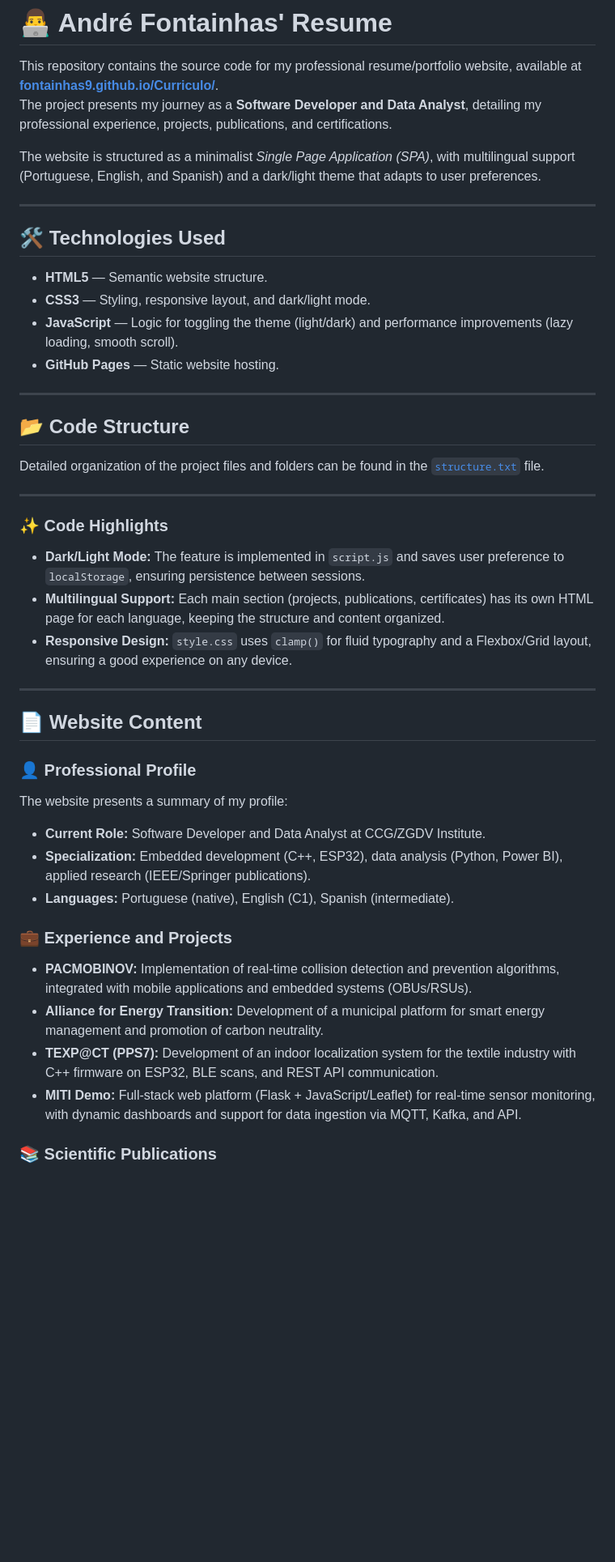
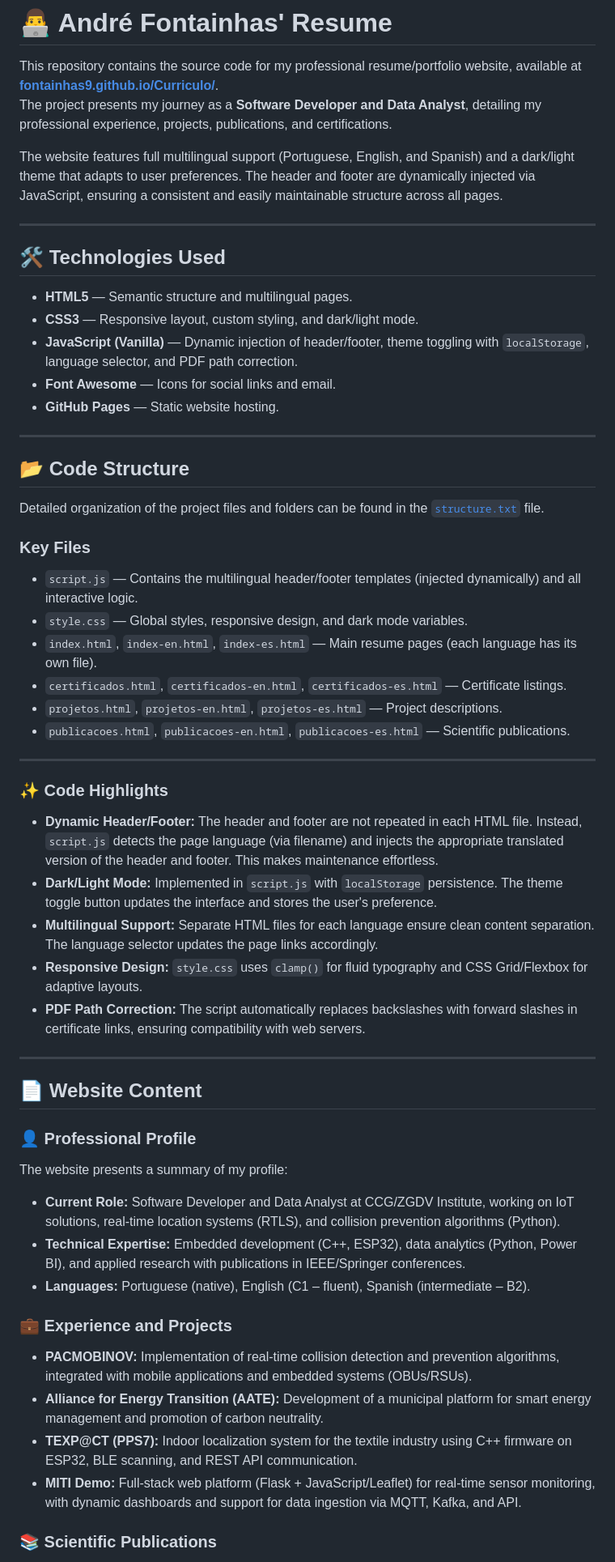
Before and after one commit to Fontainhas9/Curriculo, a Markdown page: README.md, the part around one of its changes. Shown at 81% size. Drawn GitHub-style; blank space fills up the shorter version.

Commit message:
Update README.md: enhance project description, clarify technologies used, and improve multilingual support details; add contact information and refine project highlights.

```diff
--- a/README.md
+++ b/README.md
@@ -3,15 +3,16 @@
 This repository contains the source code for my professional resume/portfolio website, available at **[fontainhas9.github.io/Curriculo/](https://fontainhas9.github.io/Curriculo/)**.
 The project presents my journey as a **Software Developer and Data Analyst**, detailing my professional experience, projects, publications, and certifications.
 
-The website is structured as a minimalist *Single Page Application (SPA)*, with multilingual support (Portuguese, English, and Spanish) and a dark/light theme that adapts to user preferences.
+The website features full multilingual support (Portuguese, English, and Spanish) and a dark/light theme that adapts to user preferences. The header and footer are dynamically injected via JavaScript, ensuring a consistent and easily maintainable structure across all pages.
 
 ---
 
 ## 🛠️ Technologies Used
 
-- **HTML5** — Semantic website structure.
-- **CSS3** — Styling, responsive layout, and dark/light mode.
-- **JavaScript** — Logic for toggling the theme (light/dark) and performance improvements (lazy loading, smooth scroll).
+- **HTML5** — Semantic structure and multilingual pages.
+- **CSS3** — Responsive layout, custom styling, and dark/light mode.
+- **JavaScript (Vanilla)** — Dynamic injection of header/footer, theme toggling with `localStorage`, language selector, and PDF path correction.
+- **Font Awesome** — Icons for social links and email.
 - **GitHub Pages** — Static website hosting.
 
 ---
@@ -20,13 +21,24 @@ The website is structured as a minimalist *Single Page Application (SPA)*, with
 
 Detailed organization of the project files and folders can be found in the [`structure.txt`](structure.txt) file.
 
+### Key Files
+
+- `script.js` — Contains the multilingual header/footer templates (injected dynamically) and all interactive logic.
+- `style.css` — Global styles, responsive design, and dark mode variables.
+- `index.html`, `index-en.html`, `index-es.html` — Main resume pages (each language has its own file).
+- `certificados.html`, `certificados-en.html`, `certificados-es.html` — Certificate listings.
+- `projetos.html`, `projetos-en.html`, `projetos-es.html` — Project descriptions.
+- `publicacoes.html`, `publicacoes-en.html`, `publicacoes-es.html` — Scientific publications.
+
 ---
 
 ### ✨ Code Highlights
 
-- **Dark/Light Mode:** The feature is implemented in `script.js` and saves user preference to `localStorage`, ensuring persistence between sessions.
-- **Multilingual Support:** Each main section (projects, publications, certificates) has its own HTML page for each language, keeping the structure and content organized.
-- **Responsive Design:** `style.css` uses `clamp()` for fluid typography and a Flexbox/Grid layout, ensuring a good experience on any device.
+- **Dynamic Header/Footer:** The header and footer are not repeated in each HTML file. Instead, `script.js` detects the page language (via filename) and injects the appropriate translated version of the header and footer. This makes maintenance effortless.
+- **Dark/Light Mode:** Implemented in `script.js` with `localStorage` persistence. The theme toggle button updates the interface and stores the user's preference.
+- **Multilingual Support:** Separate HTML files for each language ensure clean content separation. The language selector updates the page links accordingly.
+- **Responsive Design:** `style.css` uses `clamp()` for fluid typography and CSS Grid/Flexbox for adaptive layouts.
+- **PDF Path Correction:** The script automatically replaces backslashes with forward slashes in certificate links, ensuring compatibility with web servers.
 
 ---
 
@@ -36,17 +48,16 @@ Detailed organization of the project files and folders can be found in the [`str
 
 The website presents a summary of my profile:
 
-- **Current Role:** Software Developer and Data Analyst at CCG/ZGDV Institute.
-- **Specialization:** Embedded development (C++, ESP32), data analysis (Python, Power BI), applied research (IEEE/Springer publications).
-- **Languages:** Portuguese (native), English (C1), Spanish (intermediate).
+- **Current Role:** Software Developer and Data Analyst at CCG/ZGDV Institute, working on IoT solutions, real‑time location systems (RTLS), and collision prevention algorithms (Python).
+- **Technical Expertise:** Embedded development (C++, ESP32), data analytics (Python, Power BI), and applied research with publications in IEEE/Springer conferences.
+- **Languages:** Portuguese (native), English (C1 – fluent), Spanish (intermediate – B2).
 
 ### 💼 Experience and Projects
 
 - **PACMOBINOV:** Implementation of real-time collision detection and prevention algorithms, integrated with mobile applications and embedded systems (OBUs/RSUs).
-- **Alliance for Energy Transition:** Development of a municipal platform for smart energy management and promotion of carbon neutrality.
-- **TEXP@CT (PPS7):** Development of an indoor localization system for the textile industry with C++ firmware on ESP32, BLE scans, and REST API communication.
-- **MITI Demo:** Full-stack web platform (Flask + JavaScript/Leaflet) for real-time sensor monitoring, with dynamic dashboards and support for data ingestion via MQTT, Kafka, and API.
-
+- **Alliance for Energy Transition (AATE):** Development of a municipal platform for smart energy management and promotion of carbon neutrality.
+- **TEXP@CT (PPS7):** Indoor localization system for the textile industry using C++ firmware on ESP32, BLE scanning, and REST API communication.
+- **MITI Demo:** Full‑stack web platform (Flask + JavaScript/Leaflet) for real‑time sensor monitoring, with dynamic dashboards and support for data ingestion via MQTT, Kafka, and API.
 
 ### 📚 Scientific Publications
 
```
Also changed, not shown: other parts of README.md (+9 -3 lines).
